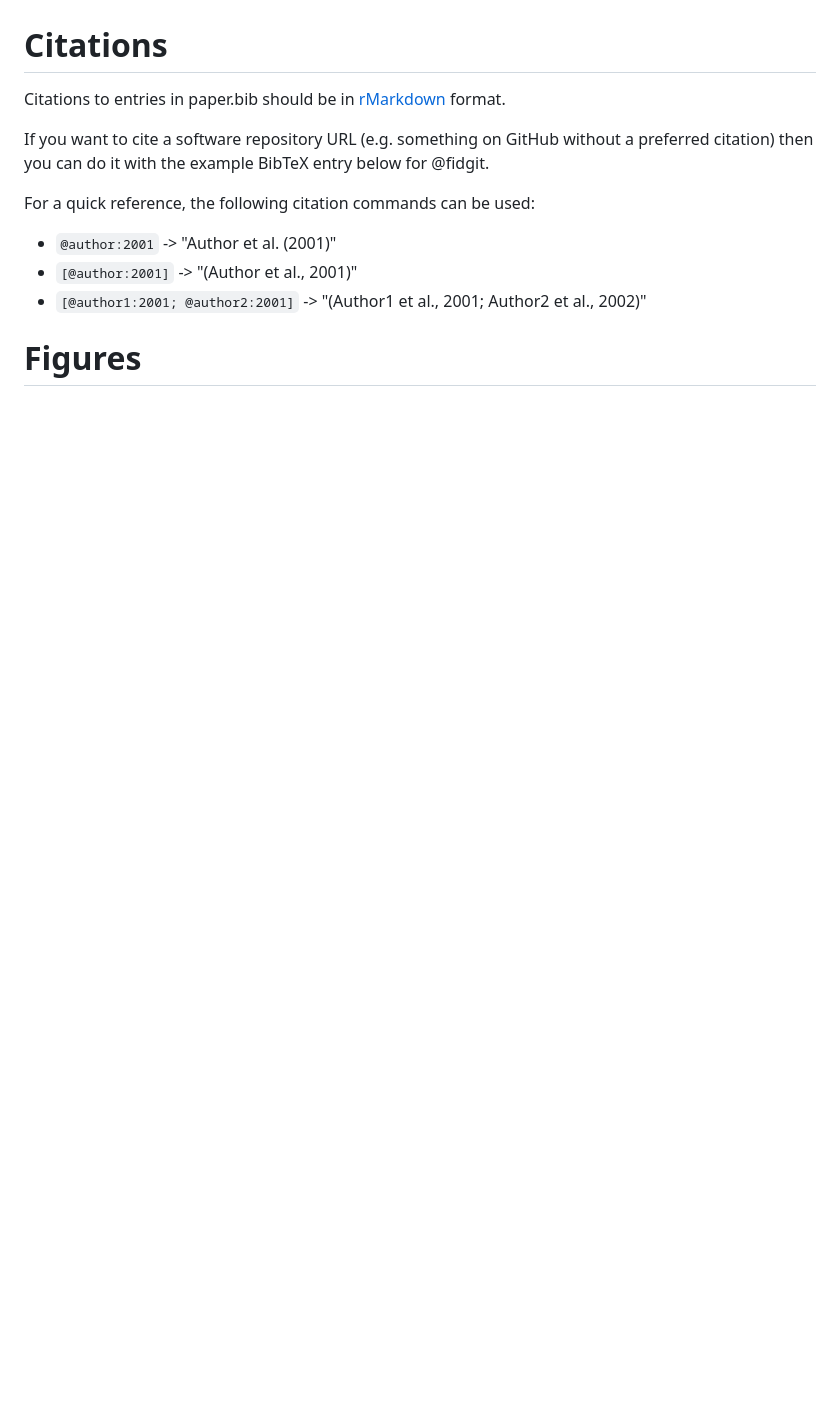
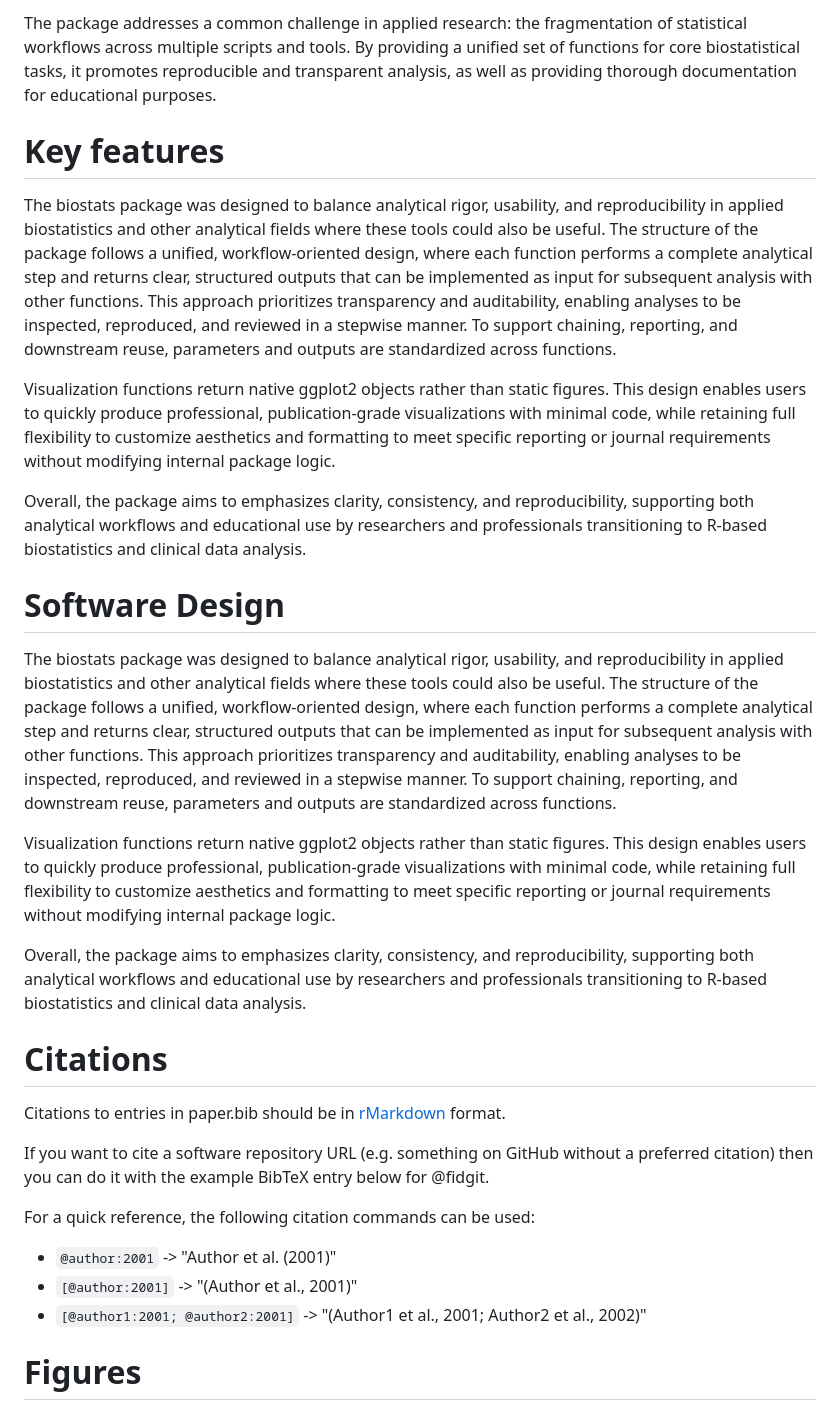
Before and after one commit to sebasquirarte/biostats, a Markdown page: paper.md, the part around one of its changes. GitHub-like rendering; blank space fills up the shorter version.

Commit message:
Update JOSS paper

```diff
--- a/paper.md
+++ b/paper.md
@@ -157,3 +174,54 @@ and refer to \autoref{eq:fourier} from text.
+The package addresses a common challenge in applied research: the fragmentation
+of statistical workflows across multiple scripts and tools. By providing a
+unified set of functions for core biostatistical tasks, it promotes reproducible
+and transparent analysis, as well as providing thorough documentation for
+educational purposes.
+
+# Key features
+
+The biostats package was designed to balance analytical rigor, usability, and
+reproducibility in applied biostatistics and other analytical fields where these
+tools could also be useful. The structure of the package follows a unified,
+workflow-oriented design, where each function performs a complete analytical
+step and returns clear, structured outputs that can be implemented as input for
+subsequent analysis with other functions. This approach prioritizes transparency
+and auditability, enabling analyses to be inspected, reproduced, and reviewed in
+a stepwise manner. To support chaining, reporting, and downstream reuse,
+parameters and outputs are standardized across functions.
+
+Visualization functions return native ggplot2 objects rather than static
+figures. This design enables users to quickly produce professional,
+publication-grade visualizations with minimal code, while retaining full
+flexibility to customize aesthetics and formatting to meet specific reporting or
+journal requirements without modifying internal package logic.
+
+Overall, the package aims to emphasizes clarity, consistency, and
+reproducibility, supporting both analytical workflows and educational use by
+researchers and professionals transitioning to R-based biostatistics and
+clinical data analysis.
+
+# Software Design
+
+The biostats package was designed to balance analytical rigor, usability, and
+reproducibility in applied biostatistics and other analytical fields where these
+tools could also be useful. The structure of the package follows a unified,
+workflow-oriented design, where each function performs a complete analytical
+step and returns clear, structured outputs that can be implemented as input for
+subsequent analysis with other functions. This approach prioritizes transparency
+and auditability, enabling analyses to be inspected, reproduced, and reviewed in
+a stepwise manner. To support chaining, reporting, and downstream reuse,
+parameters and outputs are standardized across functions.
+
+Visualization functions return native ggplot2 objects rather than static
+figures. This design enables users to quickly produce professional,
+publication-grade visualizations with minimal code, while retaining full
+flexibility to customize aesthetics and formatting to meet specific reporting or
+journal requirements without modifying internal package logic.
+
+Overall, the package aims to emphasizes clarity, consistency, and
+reproducibility, supporting both analytical workflows and educational use by
+researchers and professionals transitioning to R-based biostatistics and
+clinical data analysis.
 
 # Citations
 
```
Also changed, not shown: other parts of paper.md (+72 -55 lines).
